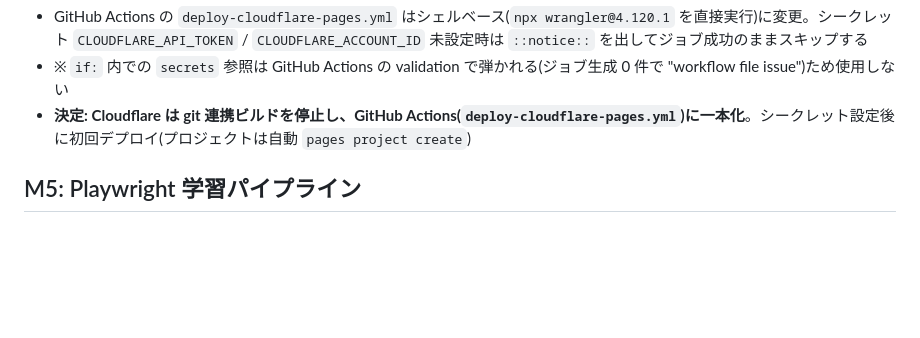
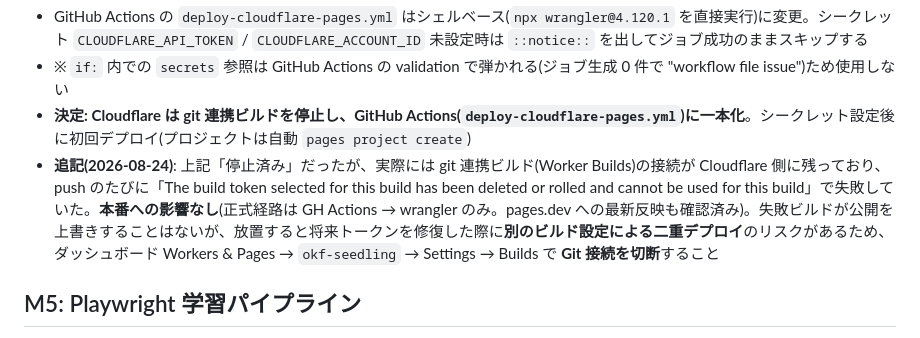
Before and after one commit to watanabe3tipapa/okf-seedling, a Markdown page: DEV-MEMO.md, the part around the change. Drawn GitHub-style; blank space fills up the shorter version.

Commit message:
docs: note dormant Cloudflare git-integration build failure (2026-08-24)

```diff
--- a/DEV-MEMO.md
+++ b/DEV-MEMO.md
@@ -108,6 +108,7 @@ okf-seedling/                        ← quarto use template 対象 (ルート=Q
 - GitHub Actions の `deploy-cloudflare-pages.yml` はシェルベース(`npx wrangler@4.120.1` を直接実行)に変更。シークレット `CLOUDFLARE_API_TOKEN` / `CLOUDFLARE_ACCOUNT_ID` 未設定時は `::notice::` を出してジョブ成功のままスキップする
 - ※ `if:` 内での `secrets` 参照は GitHub Actions の validation で弾かれる(ジョブ生成 0 件で "workflow file issue")ため使用しない
 - **決定: Cloudflare は git 連携ビルドを停止し、GitHub Actions(`deploy-cloudflare-pages.yml`)に一本化**。シークレット設定後に初回デプロイ(プロジェクトは自動 `pages project create`)
+- **追記(2026-08-24)**: 上記「停止済み」だったが、実際には git 連携ビルド(Worker Builds)の接続が Cloudflare 側に残っており、push のたびに「The build token selected for this build has been deleted or rolled and cannot be used for this build」で失敗していた。**本番への影響なし**(正式経路は GH Actions → wrangler のみ。pages.dev への最新反映も確認済み)。失敗ビルドが公開を上書きすることはないが、放置すると将来トークンを修復した際に**別のビルド設定による二重デプロイ**のリスクがあるため、ダッシュボード Workers & Pages → `okf-seedling` → Settings → Builds で **Git 接続を切断**すること
 
 ## M5: Playwright 学習パイプライン
 
```
